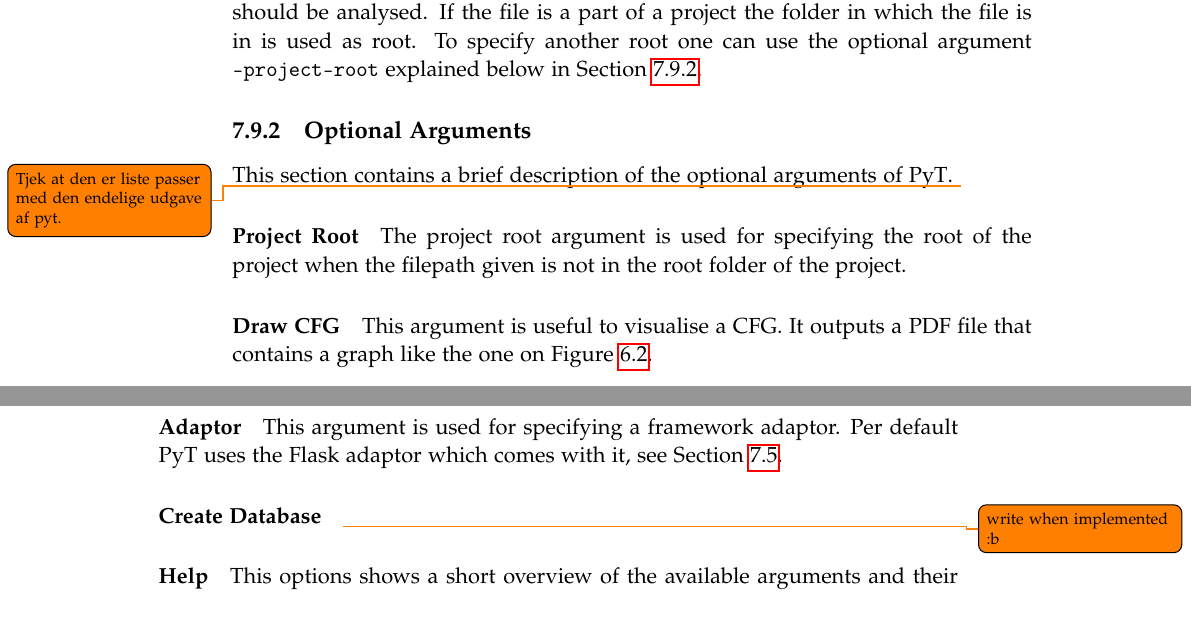
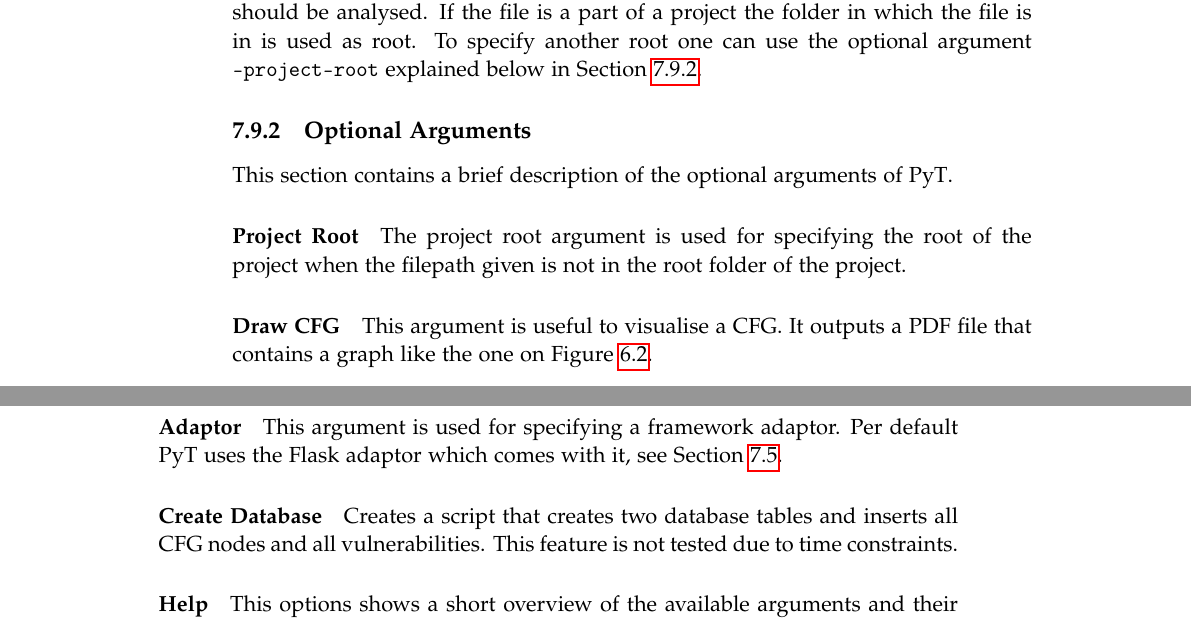
Before and after one commit to SW10IoT/report, a LaTeX thesis (master.tex, which reads sections/implementation/pyt.tex): two parts of pages 76 and 77 of 113, joined at a grey line, cut so that both start at the same text. Compiled offline with pdfLaTeX.

Commit message:
create db

```diff
--- a/sections/implementation/pyt.tex
+++ b/sections/implementation/pyt.tex
@@ -10,7 +10,6 @@ To specify another root one can use the optional argument \texttt{--project-root
 
 \subsection{Optional Arguments}\label{pyt:optional}
 This section contains a brief description of the optional arguments of \pyt{}.
-\todo{Tjek at den er liste passer med den endelige udgave af pyt.}
 
 \paragraph{Project Root}
 The project root argument is used for specifying the root of the project when the filepath given is not in the root folder of the project.
@@ -45,7 +44,8 @@ This argument is used for specifying a framework adaptor.
 Per default \pyt{} uses the Flask adaptor which comes with it, see \cref{framework_adaptor}.
 
 \paragraph{Create Database}
-\todo{write when implemented :b}
+Creates a script that creates two database tables and inserts all CFG nodes and all vulnerabilities.
+This feature is not tested due to time constraints.
 
 \paragraph{Help}
 This options shows a short overview of the available arguments and their meaning.
```
